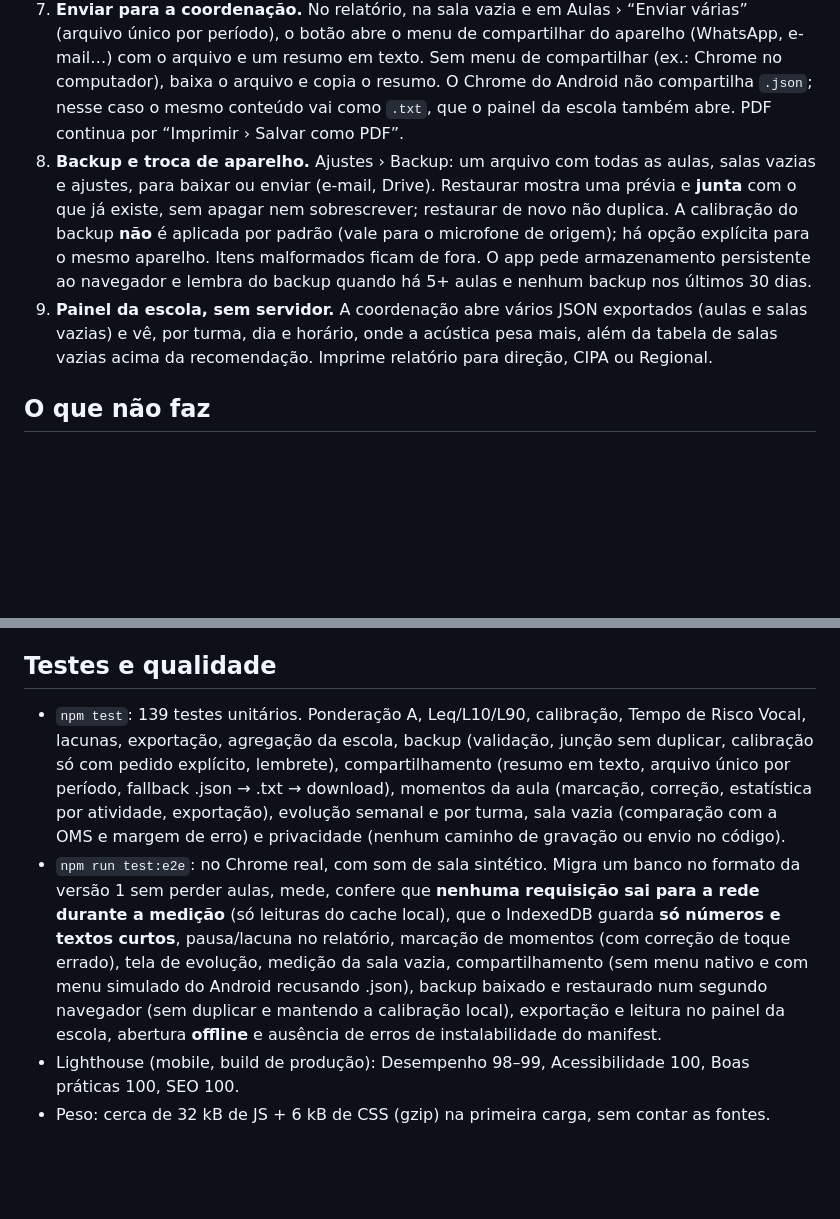
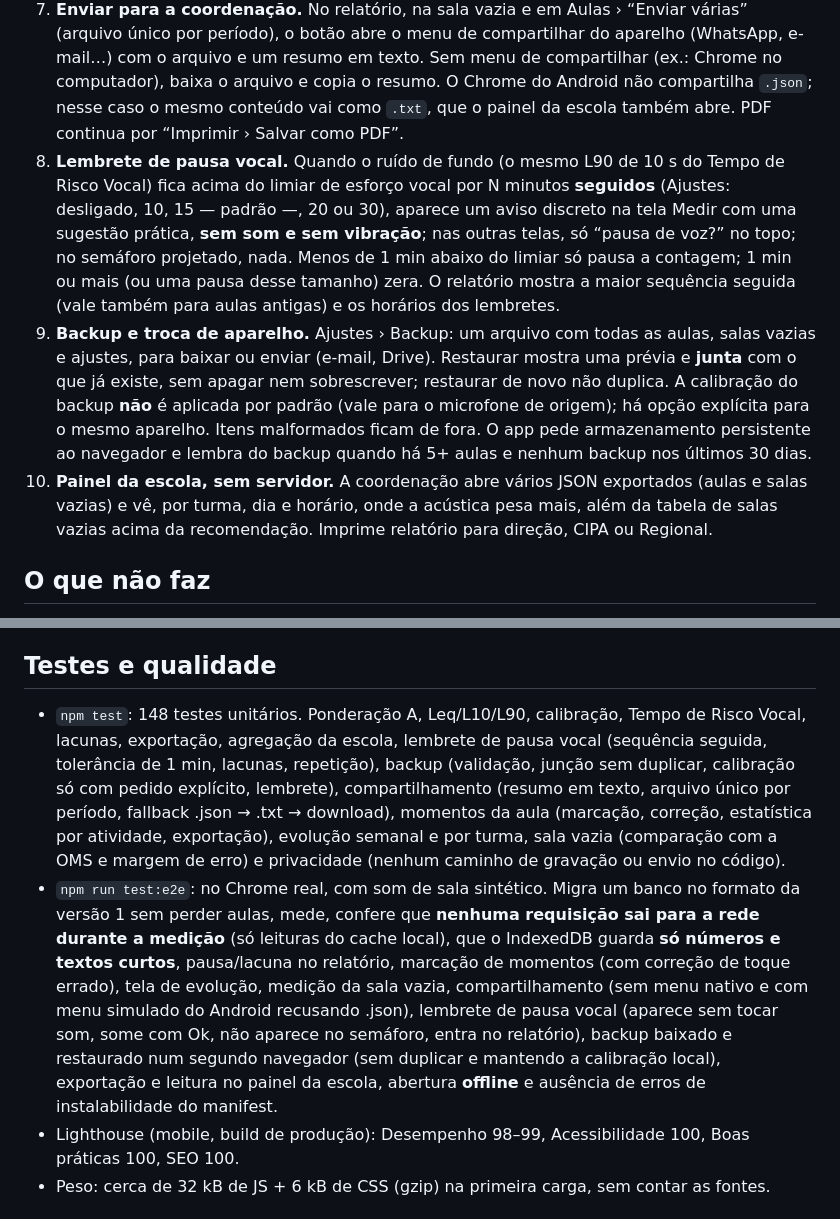
Before and after one commit to JkFa/sala-calma, a Markdown page: README.md, 2 parts joined by grey strips. GitHub-like rendering; blank space fills up the shorter version.

Commit message:
docs: lembrete de pausa vocal no README
Co-Authored-By: Claude Opus 5.5 <noreply@anthropic.com>

```diff
--- a/README.md
+++ b/README.md
@@ -25,8 +25,9 @@ Medidor de ruído para a sala de aula. Usa o microfone do celular, **não grava
 5. **Evolução.** Semana a semana (últimas 8): Tempo de Risco Vocal somado e % do tempo na faixa alta, comparando com a semana anterior. Por turma: aula a aula e tendência (“mais calma”, “estável”, “mais barulhenta”), só afirmada com 4+ aulas e diferença de 5 pontos ou mais.
 6. **Sala vazia.** Medição de 1 ou 2 minutos sem a turma, com as condições anotadas (janelas, ventilador, recreio…). Compara o Leq com os 35 dB(A) da OMS **considerando a margem de erro** (se a diferença cabe na margem, o app diz que não dá para afirmar) e indica se o ruído é constante (ventilador, ar) ou intermitente (pátio, corredor). Separa problema do prédio de comportamento da turma.
 7. **Enviar para a coordenação.** No relatório, na sala vazia e em Aulas › “Enviar várias” (arquivo único por período), o botão abre o menu de compartilhar do aparelho (WhatsApp, e-mail…) com o arquivo e um resumo em texto. Sem menu de compartilhar (ex.: Chrome no computador), baixa o arquivo e copia o resumo. O Chrome do Android não compartilha `.json`; nesse caso o mesmo conteúdo vai como `.txt`, que o painel da escola também abre. PDF continua por “Imprimir › Salvar como PDF”.
-8. **Backup e troca de aparelho.** Ajustes › Backup: um arquivo com todas as aulas, salas vazias e ajustes, para baixar ou enviar (e-mail, Drive). Restaurar mostra uma prévia e **junta** com o que já existe, sem apagar nem sobrescrever; restaurar de novo não duplica. A calibração do backup **não** é aplicada por padrão (vale para o microfone de origem); há opção explícita para o mesmo aparelho. Itens malformados ficam de fora. O app pede armazenamento persistente ao navegador e lembra do backup quando há 5+ aulas e nenhum backup nos últimos 30 dias.
-9. **Painel da escola, sem servidor.** A coordenação abre vários JSON exportados (aulas e salas vazias) e vê, por turma, dia e horário, onde a acústica pesa mais, além da tabela de salas vazias acima da recomendação. Imprime relatório para direção, CIPA ou Regional.
+8. **Lembrete de pausa vocal.** Quando o ruído de fundo (o mesmo L90 de 10 s do Tempo de Risco Vocal) fica acima do limiar de esforço vocal por N minutos **seguidos** (Ajustes: desligado, 10, 15 — padrão —, 20 ou 30), aparece um aviso discreto na tela Medir com uma sugestão prática, **sem som e sem vibração**; nas outras telas, só “pausa de voz?” no topo; no semáforo projetado, nada. Menos de 1 min abaixo do limiar só pausa a contagem; 1 min ou mais (ou uma pausa desse tamanho) zera. O relatório mostra a maior sequência seguida (vale também para aulas antigas) e os horários dos lembretes.
+9. **Backup e troca de aparelho.** Ajustes › Backup: um arquivo com todas as aulas, salas vazias e ajustes, para baixar ou enviar (e-mail, Drive). Restaurar mostra uma prévia e **junta** com o que já existe, sem apagar nem sobrescrever; restaurar de novo não duplica. A calibração do backup **não** é aplicada por padrão (vale para o microfone de origem); há opção explícita para o mesmo aparelho. Itens malformados ficam de fora. O app pede armazenamento persistente ao navegador e lembra do backup quando há 5+ aulas e nenhum backup nos últimos 30 dias.
+10. **Painel da escola, sem servidor.** A coordenação abre vários JSON exportados (aulas e salas vazias) e vê, por turma, dia e horário, onde a acústica pesa mais, além da tabela de salas vazias acima da recomendação. Imprime relatório para direção, CIPA ou Regional.
 
 ## O que não faz
 
@@ -90,8 +91,8 @@ Todos os limiares são ajustáveis em **Ajustes**. As fontes também aparecem de
 
 ## Testes e qualidade
 
-- `npm test`: 139 testes unitários. Ponderação A, Leq/L10/L90, calibração, Tempo de Risco Vocal, lacunas, exportação, agregação da escola, backup (validação, junção sem duplicar, calibração só com pedido explícito, lembrete), compartilhamento (resumo em texto, arquivo único por período, fallback .json → .txt → download), momentos da aula (marcação, correção, estatística por atividade, exportação), evolução semanal e por turma, sala vazia (comparação com a OMS e margem de erro) e privacidade (nenhum caminho de gravação ou envio no código).
-- `npm run test:e2e`: no Chrome real, com som de sala sintético. Migra um banco no formato da versão 1 sem perder aulas, mede, confere que **nenhuma requisição sai para a rede durante a medição** (só leituras do cache local), que o IndexedDB guarda **só números e textos curtos**, pausa/lacuna no relatório, marcação de momentos (com correção de toque errado), tela de evolução, medição da sala vazia, compartilhamento (sem menu nativo e com menu simulado do Android recusando .json), backup baixado e restaurado num segundo navegador (sem duplicar e mantendo a calibração local), exportação e leitura no painel da escola, abertura **offline** e ausência de erros de instalabilidade do manifest.
+- `npm test`: 148 testes unitários. Ponderação A, Leq/L10/L90, calibração, Tempo de Risco Vocal, lacunas, exportação, agregação da escola, lembrete de pausa vocal (sequência seguida, tolerância de 1 min, lacunas, repetição), backup (validação, junção sem duplicar, calibração só com pedido explícito, lembrete), compartilhamento (resumo em texto, arquivo único por período, fallback .json → .txt → download), momentos da aula (marcação, correção, estatística por atividade, exportação), evolução semanal e por turma, sala vazia (comparação com a OMS e margem de erro) e privacidade (nenhum caminho de gravação ou envio no código).
+- `npm run test:e2e`: no Chrome real, com som de sala sintético. Migra um banco no formato da versão 1 sem perder aulas, mede, confere que **nenhuma requisição sai para a rede durante a medição** (só leituras do cache local), que o IndexedDB guarda **só números e textos curtos**, pausa/lacuna no relatório, marcação de momentos (com correção de toque errado), tela de evolução, medição da sala vazia, compartilhamento (sem menu nativo e com menu simulado do Android recusando .json), lembrete de pausa vocal (aparece sem tocar som, some com Ok, não aparece no semáforo, entra no relatório), backup baixado e restaurado num segundo navegador (sem duplicar e mantendo a calibração local), exportação e leitura no painel da escola, abertura **offline** e ausência de erros de instalabilidade do manifest.
 - Lighthouse (mobile, build de produção): Desempenho 98–99, Acessibilidade 100, Boas práticas 100, SEO 100.
 - Peso: cerca de 32 kB de JS + 6 kB de CSS (gzip) na primeira carga, sem contar as fontes.
 
```
Also changed, not shown: docs/screenshots/escola-768.png, docs/screenshots/evolucao-390.png, docs/screenshots/medir-ao-vivo-390.png, docs/screenshots/momentos-390.png, docs/screenshots/relatorio-1280.png, docs/screenshots/sala-vazia-390.png.
